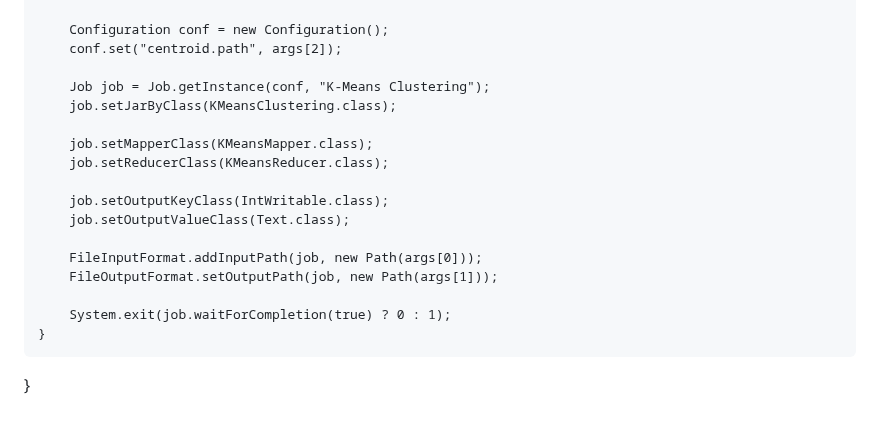
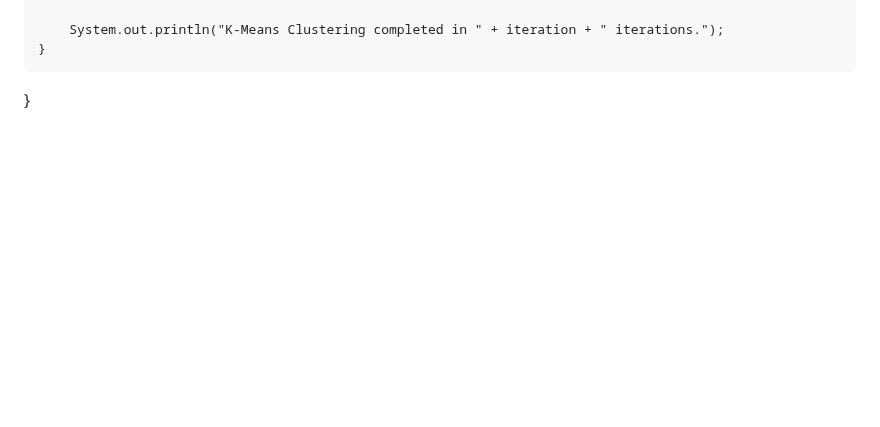
Before and after one commit to tungharu03/Dev, a Markdown page: README.md, the part around one of its changes. GitHub-like rendering; blank space fills up the shorter version.

```diff
--- a/README.md
+++ b/README.md
@@ -557,20 +587,5 @@ public class KMeansClustering {
         }
 
-        Configuration conf = new Configuration();
-        conf.set("centroid.path", args[2]);
-
-        Job job = Job.getInstance(conf, "K-Means Clustering");
-        job.setJarByClass(KMeansClustering.class);
-
-        job.setMapperClass(KMeansMapper.class);
-        job.setReducerClass(KMeansReducer.class);
-
-        job.setOutputKeyClass(IntWritable.class);
-        job.setOutputValueClass(Text.class);
-
-        FileInputFormat.addInputPath(job, new Path(args[0]));
-        FileOutputFormat.setOutputPath(job, new Path(args[1]));
-
-        System.exit(job.waitForCompletion(true) ? 0 : 1);
+        System.out.println("K-Means Clustering completed in " + iteration + " iterations.");
     }
 }
```
Also changed, not shown: other parts of README.md (+96 -66 lines).
